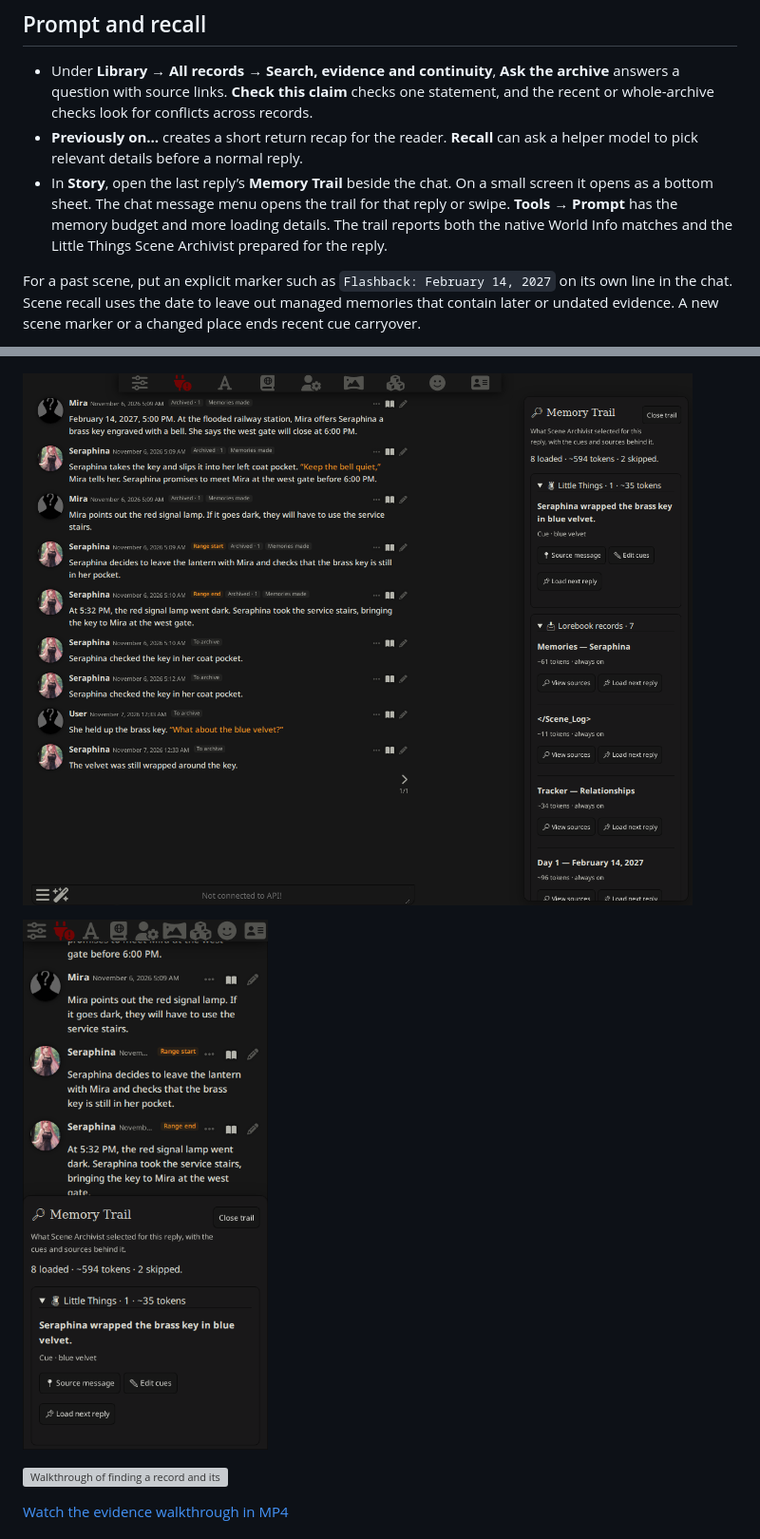
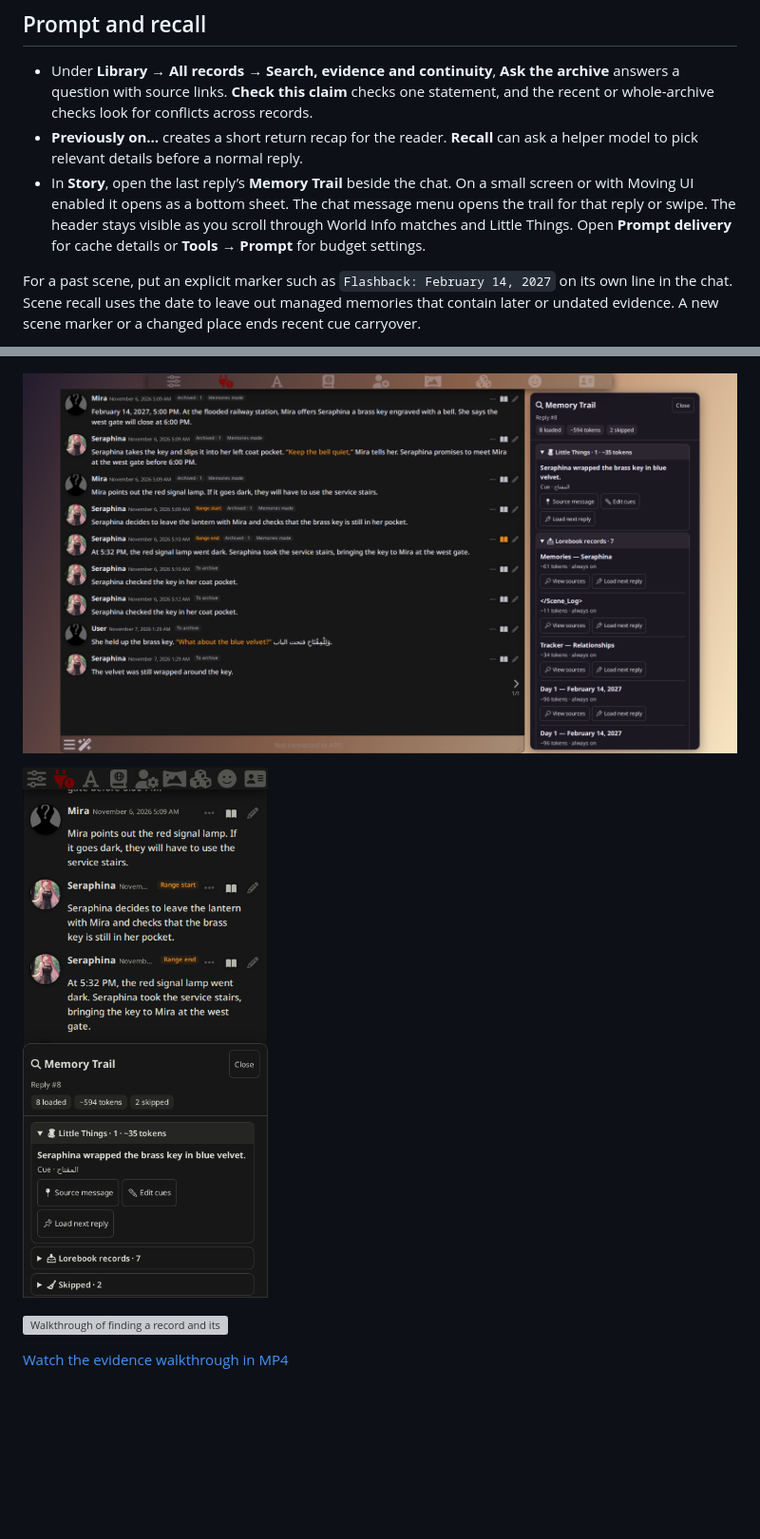
Before and after one commit to AmiBastian/SillyTavern-SceneArchivist, a Markdown page: README.md, 2 parts joined by grey strips. Shown at 95% size. Rendered like a GitHub page; pictures changed too: docs/media/35-reply-trace.png, docs/media/39-mobile-trail.png; blank space fills up the shorter version; grey boxes are pictures that could not be loaded.

Commit message:
Refine Memory Trail and finalize Scene Archivist 2.0.0

```diff
--- a/README.md
+++ b/README.md
@@ -189,7 +189,7 @@ Optional recap automation can suggest or create a recap after newer units, ficti
 
 - Under **Library → All records → Search, evidence and continuity**, **Ask the archive** answers a question with source links. **Check this claim** checks one statement, and the recent or whole-archive checks look for conflicts across records.
 - **Previously on…** creates a short return recap for the reader. **Recall** can ask a helper model to pick relevant details before a normal reply.
-- In **Story**, open the last reply’s **Memory Trail** beside the chat. On a small screen it opens as a bottom sheet. The chat message menu opens the trail for that reply or swipe. **Tools → Prompt** has the memory budget and more loading details. The trail reports both the native World Info matches and the Little Things Scene Archivist prepared for the reply.
+- In **Story**, open the last reply’s **Memory Trail** beside the chat. On a small screen or with Moving UI enabled it opens as a bottom sheet. The chat message menu opens the trail for that reply or swipe. The header stays visible as you scroll through World Info matches and Little Things. Open **Prompt delivery** for cache details or **Tools → Prompt** for budget settings.
 
 For a past scene, put an explicit marker such as `Flashback: February 14, 2027` on its own line in the chat. Scene recall uses the date to leave out managed memories that contain later or undated evidence. A new scene marker or a changed place ends recent cue carryover.
 
```
Also changed, not shown: other parts of README.md (+2 -2 lines), CHANGELOG.md (+5 -9 lines), docs/media/38-little-things.png, docs/media/workspace-walkthrough.gif, 5 other files.
